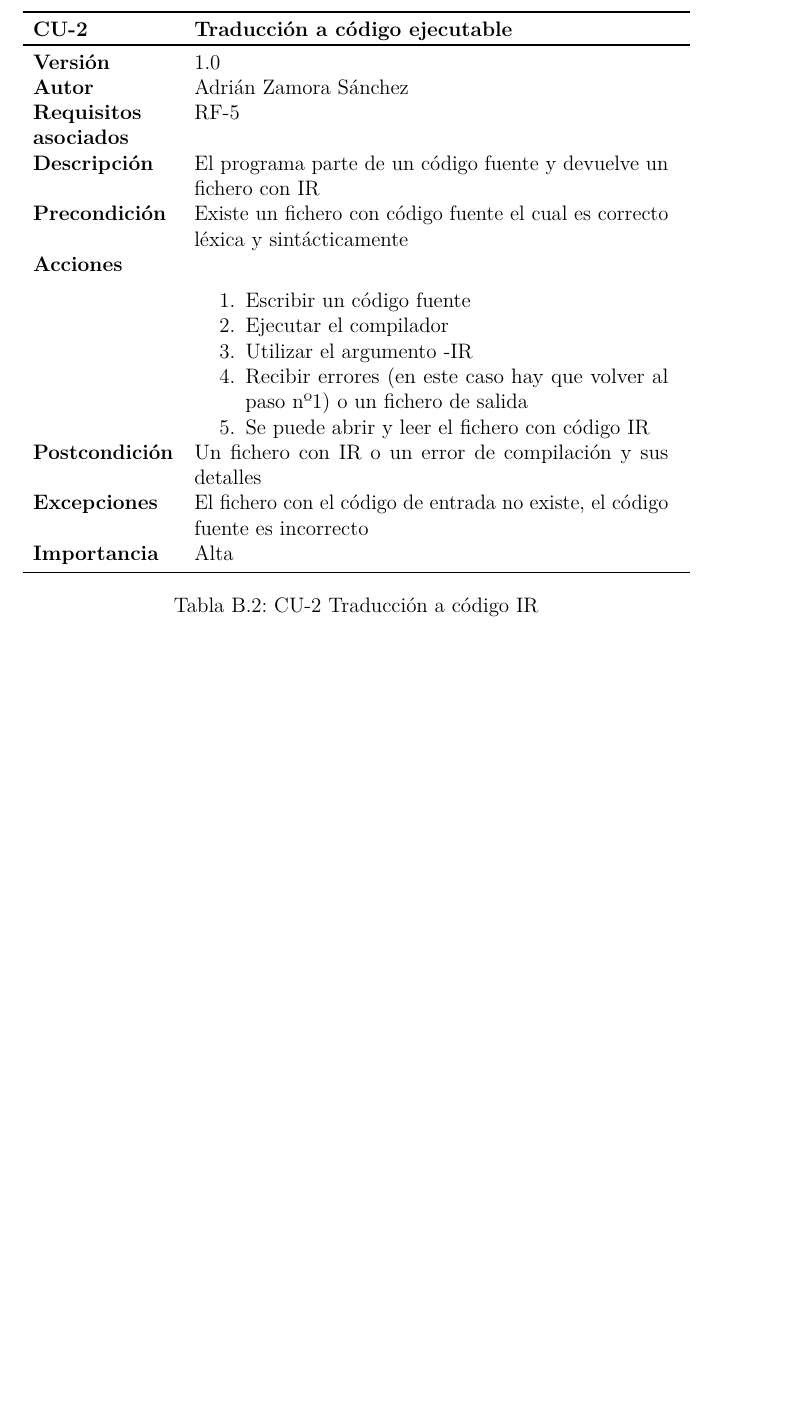
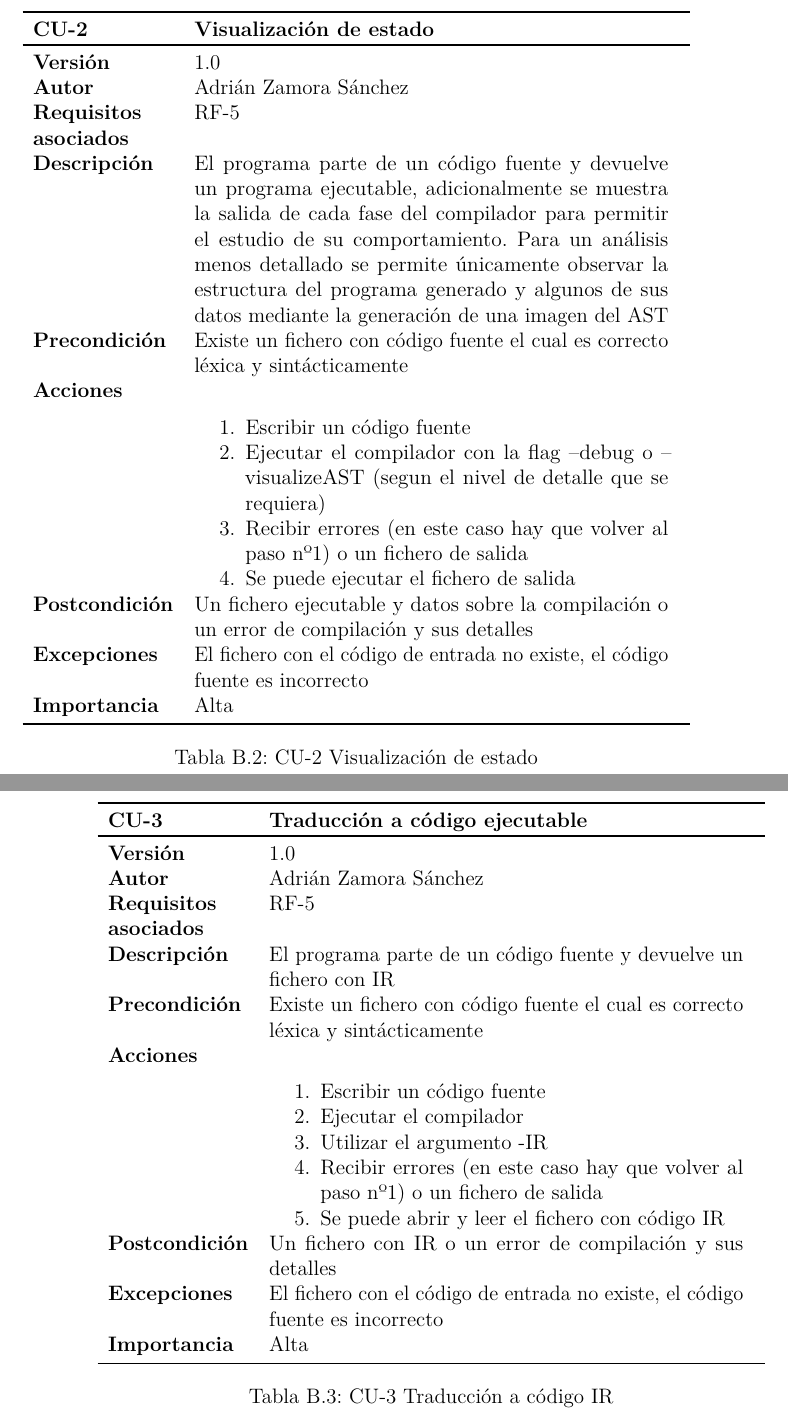
Before and after one commit to AdrianZamoraSanchezUBU/TFG, a LaTeX book (doc/anexos.tex, which reads doc/tex/B_Requisitos.tex): part of page 15 of 31 before the commit and two parts of pages 15 and 16 of 33 after it, the two joined at a grey line, cut at the place of the change, the shorter picture padded with empty space. Compiled offline with pdfLaTeX.

Commit message:
Writing latex doc (#15)

```diff
--- a/doc/tex/B_Requisitos.tex
+++ b/doc/tex/B_Requisitos.tex
@@ -81,12 +81,41 @@ Los actores principales son los usuarios, que parten de un lenguaje fuente el cu
 	\caption{CU-1 Traducción a código ejecutable}
 \end{table}
 
-% Caso de Uso 2 -> Traducción a código IR
+% Caso de Uso 2 -> Visualización de estado
 \begin{table}[p]
 	\centering
 	\begin{tabularx}{\linewidth}{ p{0.21\columnwidth} p{0.71\columnwidth} }
 		\toprule
-		\textbf{CU-2}    & \textbf{Traducción a código ejecutable}\\
+		\textbf{CU-2}    & \textbf{Visualización de estado}\\
+		\toprule
+		\textbf{Versión}              & 1.0    \\
+		\textbf{Autor}                & Adrián Zamora Sánchez \\
+		\textbf{Requisitos asociados} & RF-5\\
+		\textbf{Descripción}          & El programa parte de un código fuente y devuelve un programa ejecutable, adicionalmente se muestra la salida de cada fase del compilador para permitir el estudio de su comportamiento. Para un análisis menos detallado se permite únicamente observar la estructura del programa generado y algunos de sus datos mediante la generación de una imagen del AST \\
+		\textbf{Precondición}         & Existe un fichero con código fuente el cual es correcto léxica y sintácticamente \\
+		\textbf{Acciones}             &
+		\begin{enumerate}
+			\def\labelenumi{\arabic{enumi}.}
+			\tightlist
+			\item Escribir un código fuente
+			\item Ejecutar el compilador con la flag --debug o --visualizeAST (segun el nivel de detalle que se requiera)
+			\item Recibir errores (en este caso hay que volver al paso nº1) o un fichero de salida
+			\item Se puede ejecutar el fichero de salida
+		\end{enumerate}\\
+		\textbf{Postcondición}        & Un fichero ejecutable y datos sobre la compilación o un error de compilación y sus detalles \\
+		\textbf{Excepciones}          & El fichero con el código de entrada no existe, el código fuente es incorrecto \\
+		\textbf{Importancia}          & Alta \\
+		\bottomrule
+	\end{tabularx}
+	\caption{CU-2 Visualización de estado}
+\end{table}
+
+% Caso de Uso 3 -> Traducción a código IR
+\begin{table}[p]
+	\centering
+	\begin{tabularx}{\linewidth}{ p{0.21\columnwidth} p{0.71\columnwidth} }
+		\toprule
+		\textbf{CU-3}    & \textbf{Traducción a código ejecutable}\\
 		\toprule
 		\textbf{Versión}              & 1.0    \\
 		\textbf{Autor}                & Adrián Zamora Sánchez \\
@@ -108,10 +137,10 @@ Los actores principales son los usuarios, que parten de un lenguaje fuente el cu
 		\textbf{Importancia}          & Alta \\
 		\bottomrule
 	\end{tabularx}
-	\caption{CU-2 Traducción a código IR}
+	\caption{CU-3 Traducción a código IR}
 \end{table}
 
-% Caso de Uso 3 -> Comprobación de la validez léxica de un código
+% Caso de Uso 4 -> Comprobación de la validez léxica de un código
 \begin{table}[p]
 	\centering
 	\begin{tabularx}{\linewidth}{ p{0.21\columnwidth} p{0.71\columnwidth} }
```
Also changed, not shown: doc/tex/A_Plan_proyecto.tex (+2 -2 lines), doc/tex/C_Diseno.tex (+6 -4 lines), doc/anexos.pdf, doc/tex/B_Requisitos.tex (28 more changed lines), 1 other file.
